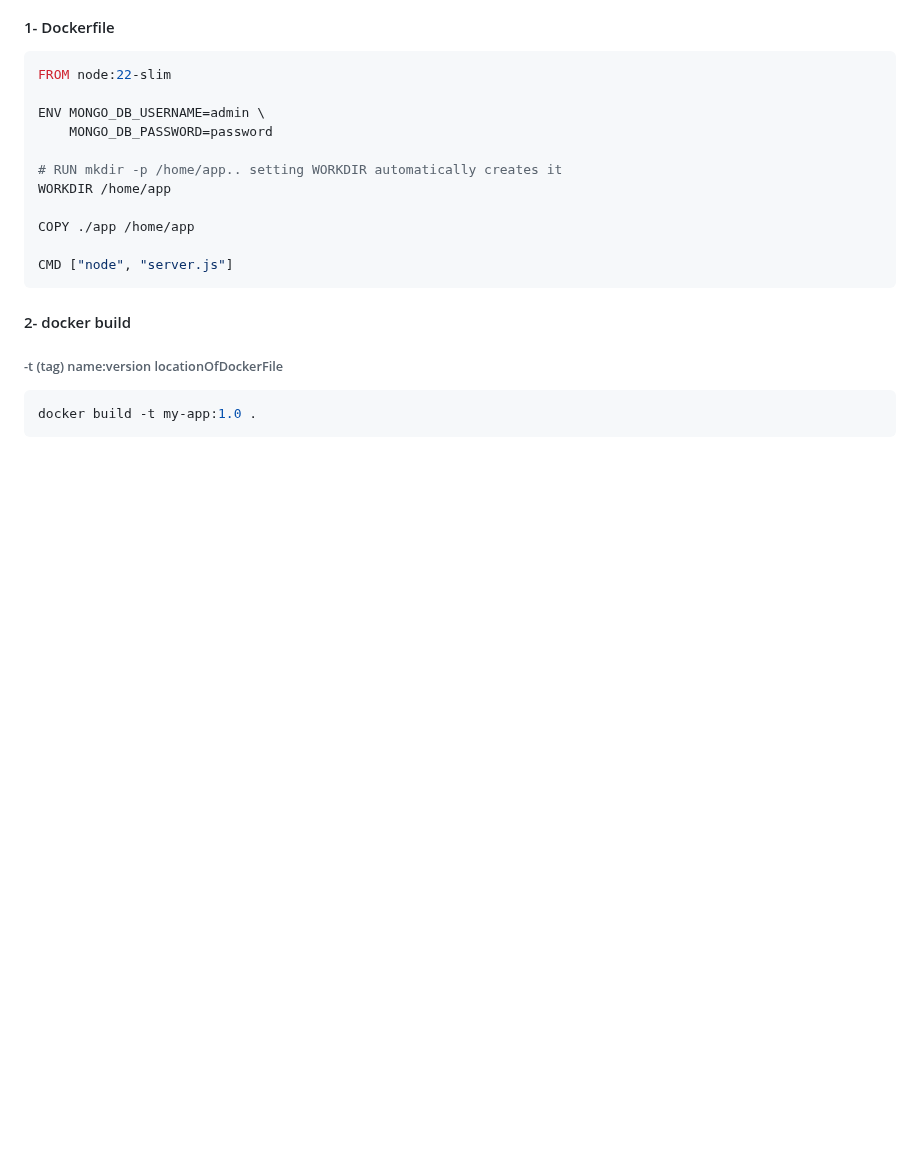
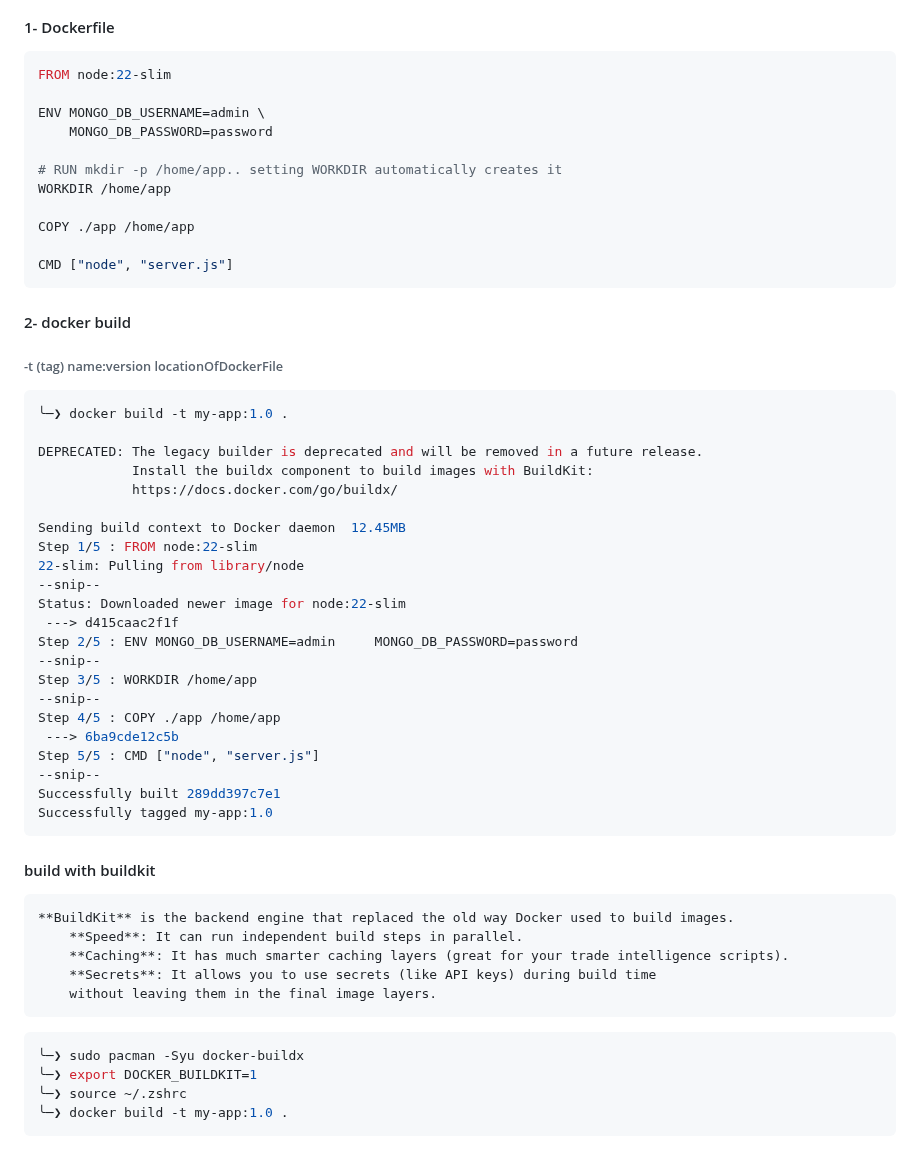
Before and after one commit to NGK2026/devops-journey, a Markdown page: docker/commands.md, the part around the change. Rendered like a GitHub page; blank space fills up the shorter version.

Commit message:
modify build docker

````diff
--- a/docker/commands.md
+++ b/docker/commands.md
@@ -296,5 +296,40 @@ CMD ["node", "server.js"]
 #### 2- docker build
 ###### -t (tag) name:version locationOfDockerFile
 ```sh
-docker build -t my-app:1.0 .
+╰─❯ docker build -t my-app:1.0 .
+
+DEPRECATED: The legacy builder is deprecated and will be removed in a future release.
+            Install the buildx component to build images with BuildKit:
+            https://docs.docker.com/go/buildx/
+
+Sending build context to Docker daemon  12.45MB
+Step 1/5 : FROM node:22-slim
+22-slim: Pulling from library/node
+--snip--
+Status: Downloaded newer image for node:22-slim
+ ---> d415caac2f1f
+Step 2/5 : ENV MONGO_DB_USERNAME=admin     MONGO_DB_PASSWORD=password
+--snip--
+Step 3/5 : WORKDIR /home/app
+--snip--
+Step 4/5 : COPY ./app /home/app
+ ---> 6ba9cde12c5b
+Step 5/5 : CMD ["node", "server.js"]
+--snip--
+Successfully built 289dd397c7e1
+Successfully tagged my-app:1.0
 ```
+#### build with buildkit
+```text
+**BuildKit** is the backend engine that replaced the old way Docker used to build images.
+    **Speed**: It can run independent build steps in parallel.
+    **Caching**: It has much smarter caching layers (great for your trade intelligence scripts).
+    **Secrets**: It allows you to use secrets (like API keys) during build time
+    without leaving them in the final image layers.
+```
+```sh
+╰─❯ sudo pacman -Syu docker-buildx
+╰─❯ export DOCKER_BUILDKIT=1
+╰─❯ source ~/.zshrc
+╰─❯ docker build -t my-app:1.0 .
+```
````
